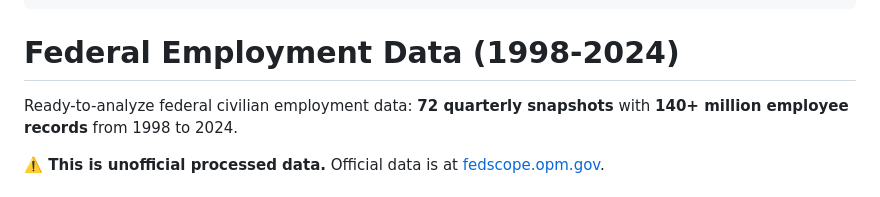
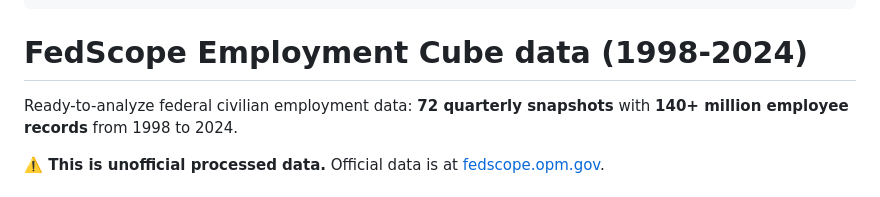
Before and after one commit to abigailhaddad/fedscope_employment, a Markdown page: README.md, the part around the change. Rendered like a GitHub page.

```diff
--- a/README.md
+++ b/README.md
@@ -19,7 +19,7 @@ size_categories:
 - 100M<n<1B
 ---
 
-# Federal Employment Data (1998-2024)
+# FedScope Employment Cube data (1998-2024)
 
 Ready-to-analyze federal civilian employment data: **72 quarterly snapshots** with **140+ million employee records** from 1998 to 2024.
 
```
